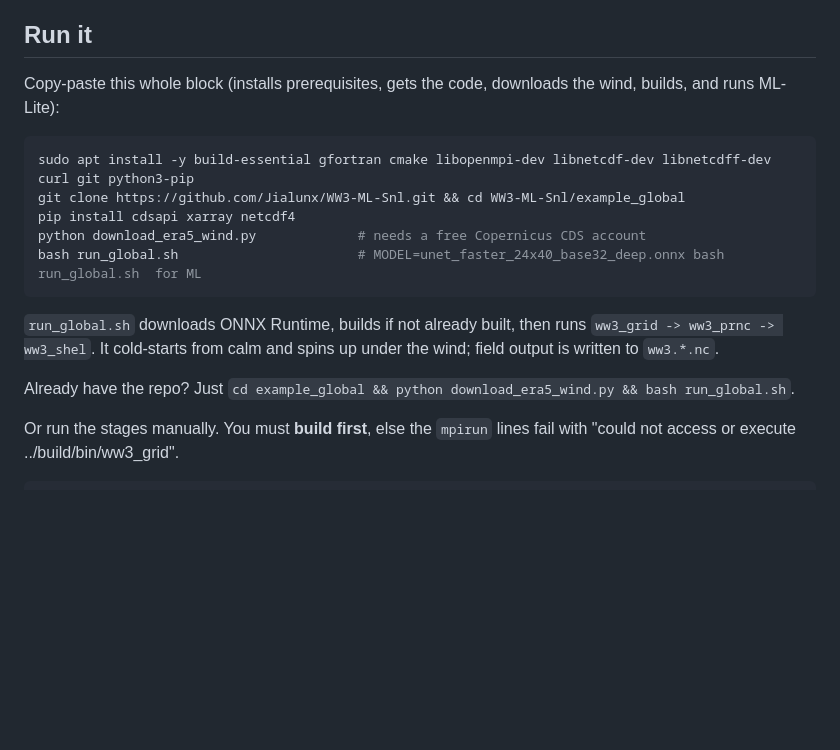
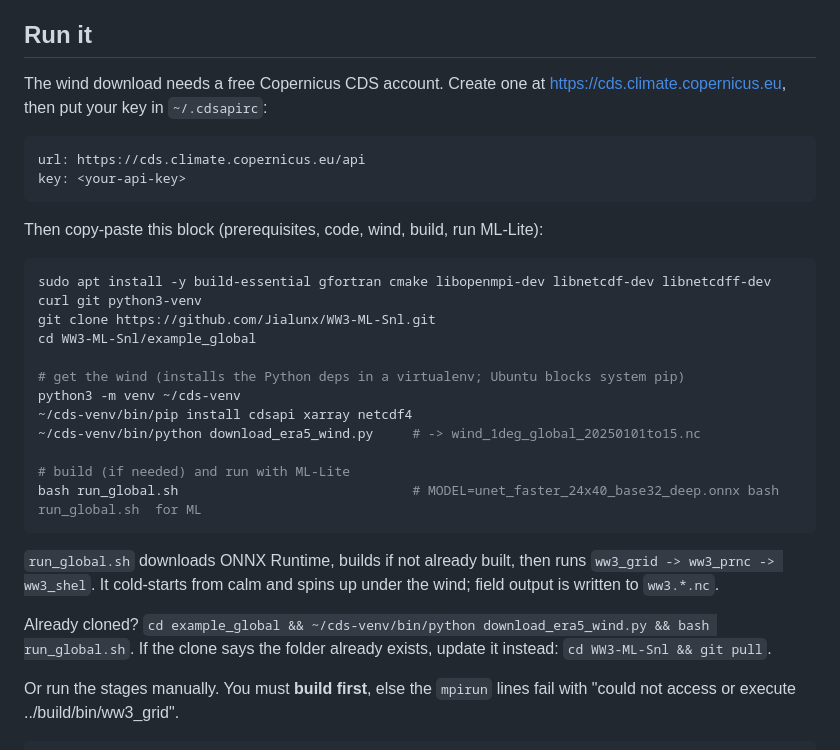
Before and after one commit to Jialunx/WW3-ML-Snl, a Markdown page: example_global/README.md, the part around the change. GitHub-like rendering; blank space fills up the shorter version.

Commit message:
Global example: use python3 venv for CDS deps (Ubuntu externally-managed pip), document ~/.cdsapirc key and existing-clone case

````diff
--- a/example_global/README.md
+++ b/example_global/README.md
@@ -16,22 +16,35 @@ networks); ML-FiLM is for idealized finite-depth cases, not global runs.
 
 ## Run it
 
-Copy-paste this whole block (installs prerequisites, gets the code, downloads
-the wind, builds, and runs ML-Lite):
+The wind download needs a free Copernicus CDS account. Create one at
+<https://cds.climate.copernicus.eu>, then put your key in `~/.cdsapirc`:
+```
+url: https://cds.climate.copernicus.eu/api
+key: <your-api-key>
+```
+
+Then copy-paste this block (prerequisites, code, wind, build, run ML-Lite):
 
 ```sh
-sudo apt install -y build-essential gfortran cmake libopenmpi-dev libnetcdf-dev libnetcdff-dev curl git python3-pip
-git clone https://github.com/Jialunx/WW3-ML-Snl.git && cd WW3-ML-Snl/example_global
-pip install cdsapi xarray netcdf4
-python download_era5_wind.py             # needs a free Copernicus CDS account
-bash run_global.sh                       # MODEL=unet_faster_24x40_base32_deep.onnx bash run_global.sh  for ML
+sudo apt install -y build-essential gfortran cmake libopenmpi-dev libnetcdf-dev libnetcdff-dev curl git python3-venv
+git clone https://github.com/Jialunx/WW3-ML-Snl.git
+cd WW3-ML-Snl/example_global
+
+# get the wind (installs the Python deps in a virtualenv; Ubuntu blocks system pip)
+python3 -m venv ~/cds-venv
+~/cds-venv/bin/pip install cdsapi xarray netcdf4
+~/cds-venv/bin/python download_era5_wind.py     # -> wind_1deg_global_20250101to15.nc
+
+# build (if needed) and run with ML-Lite
+bash run_global.sh                              # MODEL=unet_faster_24x40_base32_deep.onnx bash run_global.sh  for ML
 ```
 
 `run_global.sh` downloads ONNX Runtime, builds if not already built, then runs
 `ww3_grid -> ww3_prnc -> ww3_shel`. It cold-starts from calm and spins up under
 the wind; field output is written to `ww3.*.nc`.
 
-Already have the repo? Just `cd example_global && python download_era5_wind.py && bash run_global.sh`.
+Already cloned? `cd example_global && ~/cds-venv/bin/python download_era5_wind.py && bash run_global.sh`.
+If the clone says the folder already exists, update it instead: `cd WW3-ML-Snl && git pull`.
 
 Or run the stages manually. You must **build first**, else the `mpirun` lines
 fail with "could not access or execute ../build/bin/ww3_grid".
````
